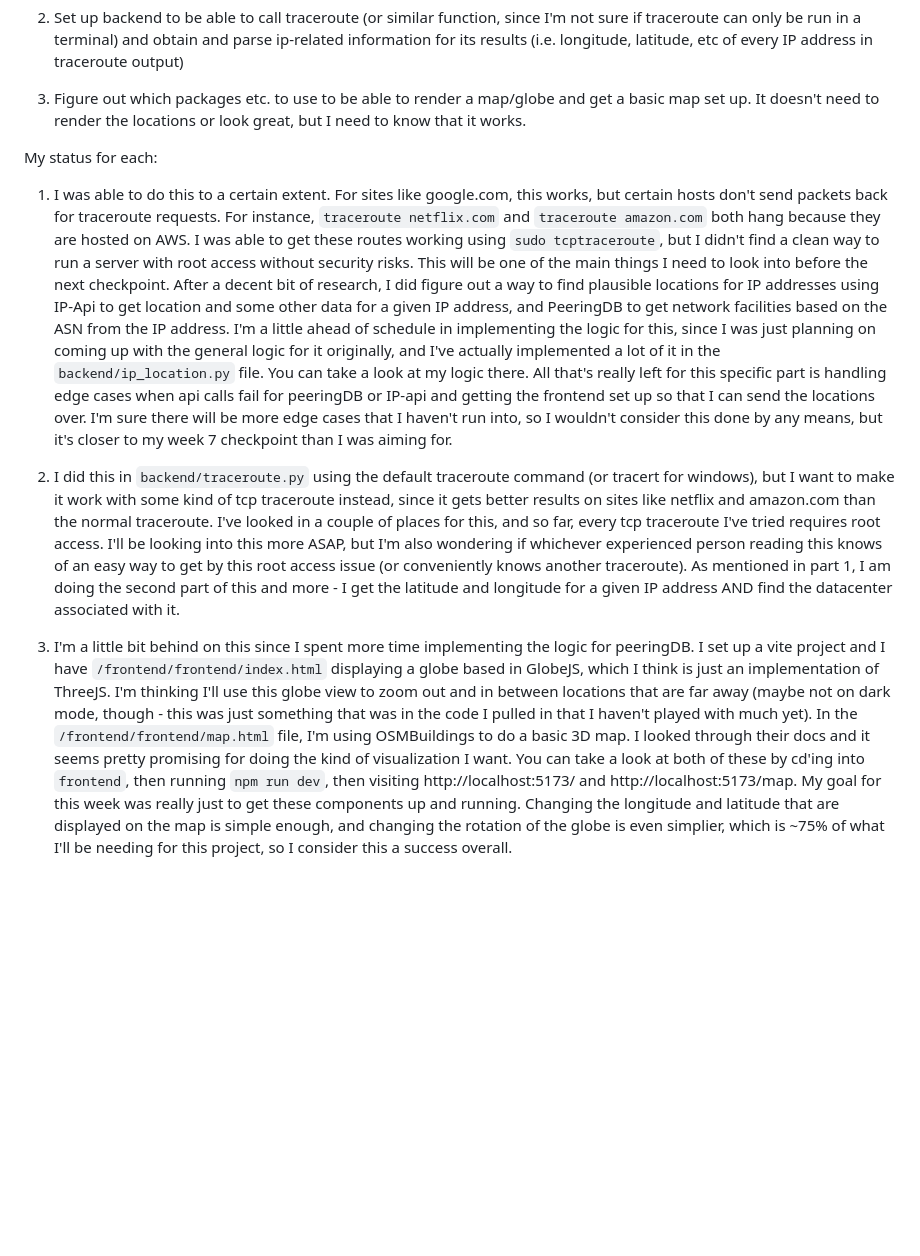
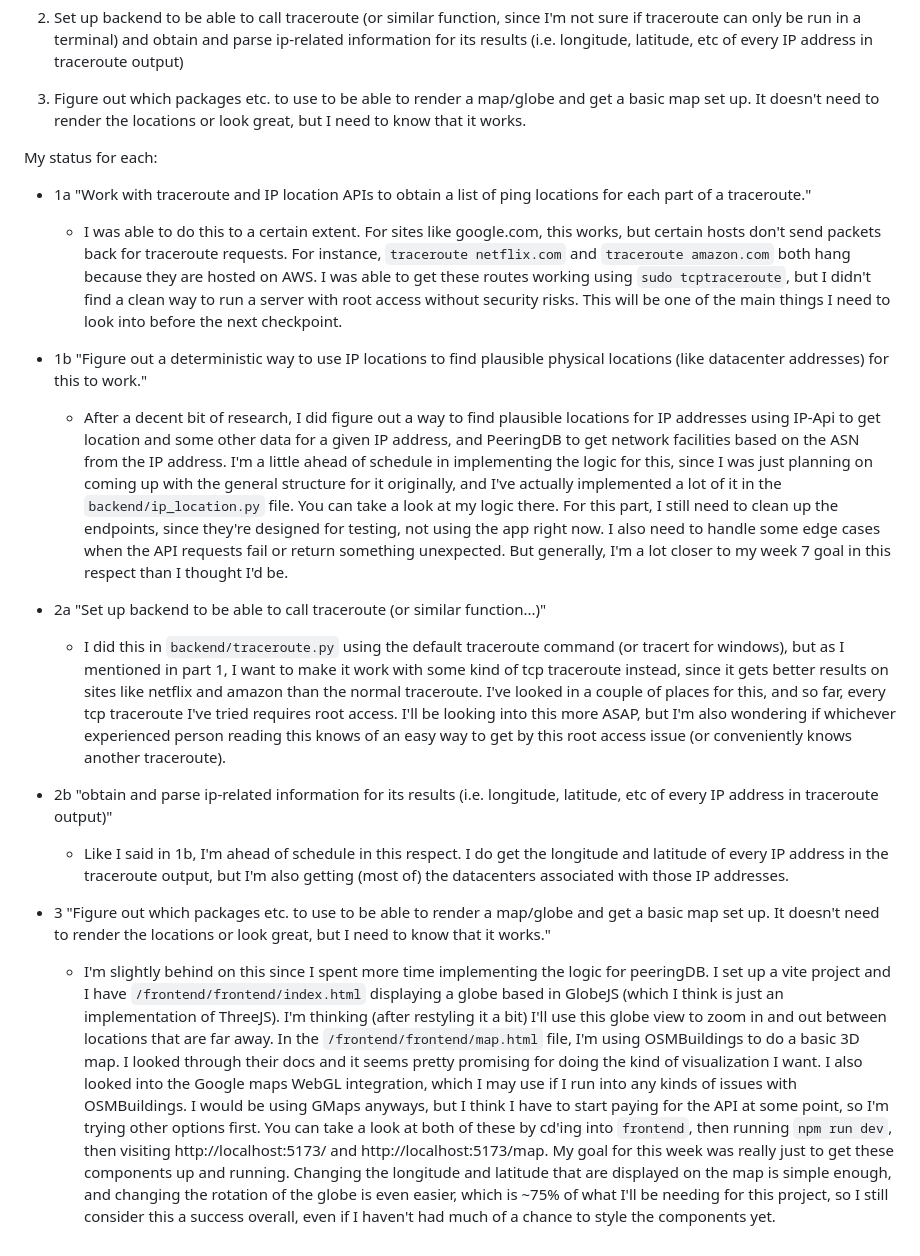
Before and after one commit to isaacstilwell/trace, a Markdown page: week_5_checkpoint.md, the part around the change. Rendered like a GitHub page; blank space fills up the shorter version.

Commit message:
fix: updated week_5_checkpoint.md file

```diff
--- a/week_5_checkpoint.md
+++ b/week_5_checkpoint.md
@@ -10,8 +10,18 @@ My goals for week 5 were as follows
 
 My status for each:
 
-1. I was able to do this to a certain extent. For sites like google.com, this works, but certain hosts don't send packets back for traceroute requests. For instance, `traceroute netflix.com` and `traceroute amazon.com` both hang because they are hosted on AWS. I was able to get these routes working using `sudo tcptraceroute`, but I didn't find a clean way to run a server with root access without security risks. This will be one of the main things I need to look into before the next checkpoint. After a decent bit of research, I did figure out a way to find plausible locations for IP addresses using IP-Api to get location and some other data for a given IP address, and PeeringDB to get network facilities based on the ASN from the IP address. I'm a little ahead of schedule in implementing the logic for this, since I was just planning on coming up with the general logic for it originally, and I've actually implemented a lot of it in the `backend/ip_location.py` file. You can take a look at my logic there. All that's really left for this specific part is handling edge cases when api calls fail for peeringDB or IP-api and getting the frontend set up so that I can send the locations over. I'm sure there will be more edge cases that I haven't run into, so I wouldn't consider this done by any means, but it's closer to my week 7 checkpoint than I was aiming for.
+- 1a "Work with traceroute and IP location APIs to obtain a list of ping locations for each part of a traceroute."
+    - I was able to do this to a certain extent. For sites like google.com, this works, but certain hosts don't send packets back for traceroute requests. For instance, `traceroute netflix.com` and `traceroute amazon.com` both hang because they are hosted on AWS. I was able to get these routes working using `sudo tcptraceroute`, but I didn't find a clean way to run a server with root access without security risks. This will be one of the main things I need to look into before the next checkpoint.
 
-2. I did this in `backend/traceroute.py` using the default traceroute command (or tracert for windows), but I want to make it work with some kind of tcp traceroute instead, since it gets better results on sites like netflix and amazon.com than the normal traceroute. I've looked in a couple of places for this, and so far, every tcp traceroute I've tried requires root access. I'll be looking into this more ASAP, but I'm also wondering if whichever experienced person reading this knows of an easy way to get by this root access issue (or conveniently knows another traceroute). As mentioned in part 1, I am doing the second part of this and more - I get the latitude and longitude for a given IP address AND find the datacenter associated with it.
+- 1b "Figure out a deterministic way to use IP locations to find plausible physical locations (like datacenter addresses) for this to work."
+    - After a decent bit of research, I did figure out a way to find plausible locations for IP addresses using IP-Api to get location and some other data for a given IP address, and PeeringDB to get network facilities based on the ASN from the IP address. I'm a little ahead of schedule in implementing the logic for this, since I was just planning on coming up with the general structure for it originally, and I've actually implemented a lot of it in the `backend/ip_location.py` file. You can take a look at my logic there. For this part, I still need to clean up the endpoints, since they're designed for testing, not using the app right now. I also need to handle some edge cases when the API requests fail or return something unexpected. But generally, I'm a lot closer to my week 7 goal in this respect than I thought I'd be.
 
-3. I'm a little bit behind on this since I spent more time implementing the logic for peeringDB. I set up a vite project and I have `/frontend/frontend/index.html` displaying a globe based in GlobeJS, which I think is just an implementation of ThreeJS. I'm thinking I'll use this globe view to zoom out and in between locations that are far away (maybe not on dark mode, though - this was just something that was in the code I pulled in that I haven't played with much yet). In the `/frontend/frontend/map.html` file, I'm using OSMBuildings to do a basic 3D map. I looked through their docs and it seems pretty promising for doing the kind of visualization I want. You can take a look at both of these by cd'ing into `frontend`, then running `npm run dev`, then visiting http://localhost:5173/ and http://localhost:5173/map. My goal for this week was really just to get these components up and running. Changing the longitude and latitude that are displayed on the map is simple enough, and changing the rotation of the globe is even simplier, which is ~75% of what I'll be needing for this project, so I consider this a success overall.
+- 2a "Set up backend to be able to call traceroute (or similar function...)"
+    - I did this in `backend/traceroute.py` using the default traceroute command (or tracert for windows), but as I mentioned in part 1, I want to make it work with some kind of tcp traceroute instead, since it gets better results on sites like netflix and amazon than the normal traceroute. I've looked in a couple of places for this, and so far, every tcp traceroute I've tried requires root access. I'll be looking into this more ASAP, but I'm also wondering if whichever experienced person reading this knows of an easy way to get by this root access issue (or conveniently knows another traceroute).
+
+- 2b "obtain and parse ip-related information for its results (i.e. longitude, latitude, etc of every IP address in traceroute output)"
+    - Like I said in 1b, I'm ahead of schedule in this respect. I do get the longitude and latitude of every IP address in the traceroute output, but I'm also getting (most of) the datacenters associated with those IP addresses.
+
+- 3 "Figure out which packages etc. to use to be able to render a map/globe and get a basic map set up. It doesn't need to render the locations or look great, but I need to know that it works."
+    - I'm slightly behind on this since I spent more time implementing the logic for peeringDB. I set up a vite project and I have `/frontend/frontend/index.html` displaying a globe based in GlobeJS (which I think is just an implementation of ThreeJS). I'm thinking (after restyling it a bit) I'll use this globe view to zoom in and out between locations that are far away. In the `/frontend/frontend/map.html` file, I'm using OSMBuildings to do a basic 3D map. I looked through their docs and it seems pretty promising for doing the kind of visualization I want. I also looked into the Google maps WebGL integration, which I may use if I run into any kinds of issues with OSMBuildings. I would be using GMaps anyways, but I think I have to start paying for the API at some point, so I'm trying other options first.
+    You can take a look at both of these by cd'ing into `frontend`, then running `npm run dev`, then visiting http://localhost:5173/ and http://localhost:5173/map. My goal for this week was really just to get these components up and running. Changing the longitude and latitude that are displayed on the map is simple enough, and changing the rotation of the globe is even easier, which is ~75% of what I'll be needing for this project, so I still consider this a success overall, even if I haven't had much of a chance to style the components yet.
```
